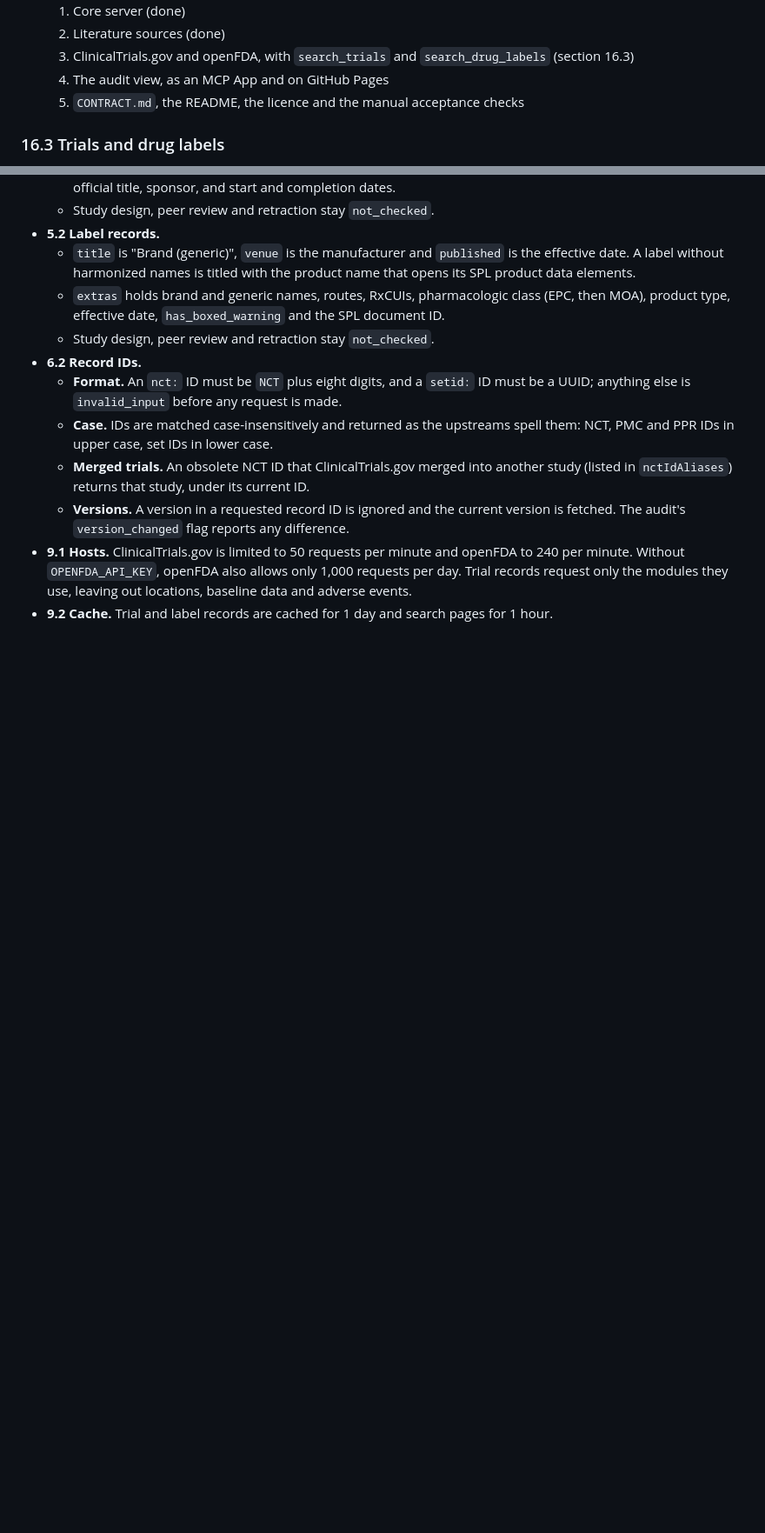
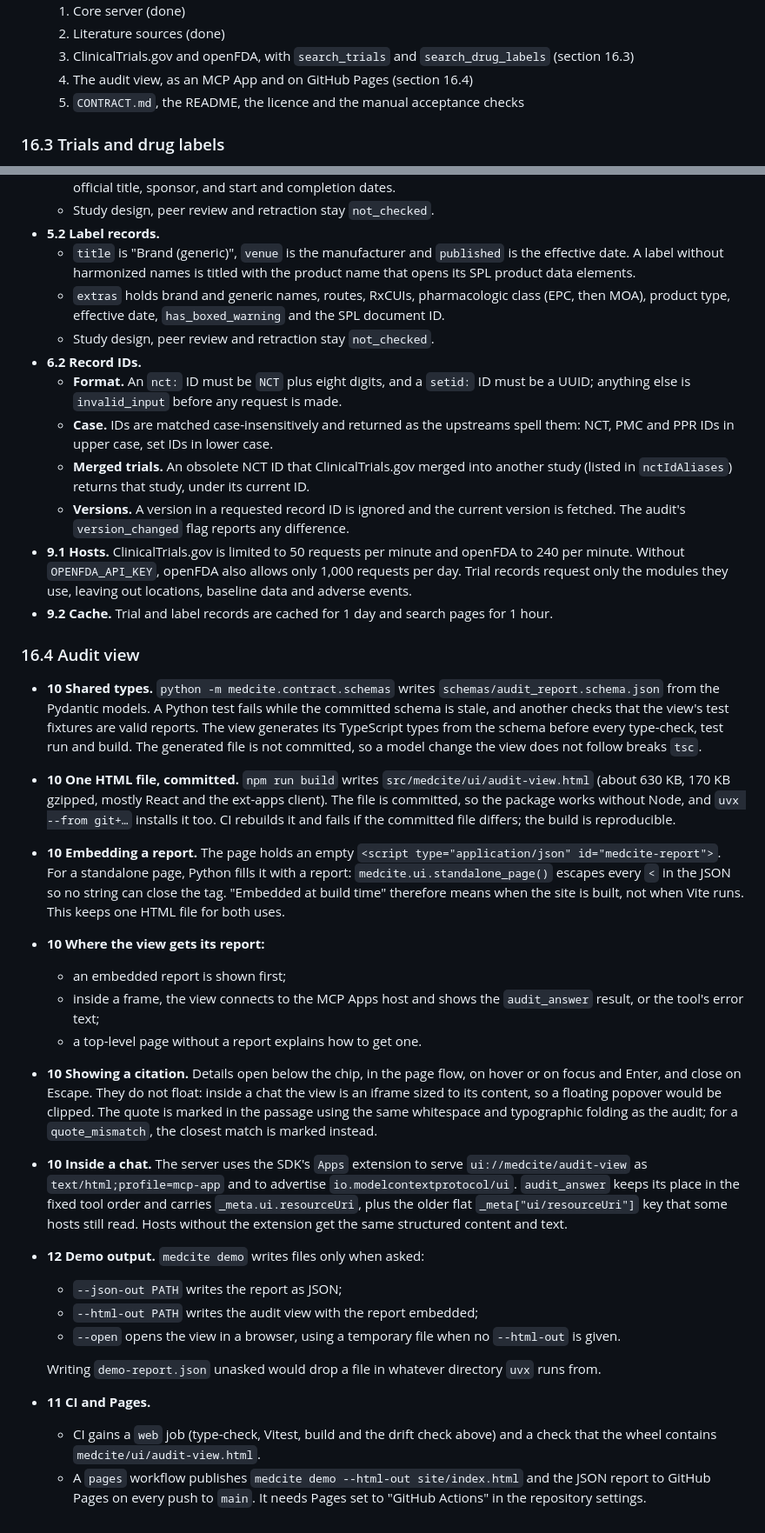
Before and after one commit to PedroMarkovicz/tekmeria, a Markdown page: docs/specs/2026-10-06-medcite-server-design.md, 2 parts joined by grey strips. Shown at 87% size. GitHub-like rendering; blank space fills up the shorter version.

Commit message:
docs(spec): record the audit view decisions as amendments

```diff
--- a/docs/specs/2026-10-06-medcite-server-design.md
+++ b/docs/specs/2026-10-06-medcite-server-design.md
@@ -575,7 +575,7 @@ Decisions made while implementing the project, stage by stage. Where they differ
   1. Core server (done)
   2. Literature sources (done)
   3. ClinicalTrials.gov and openFDA, with `search_trials` and `search_drug_labels` (section 16.3)
-  4. The audit view, as an MCP App and on GitHub Pages
+  4. The audit view, as an MCP App and on GitHub Pages (section 16.4)
   5. `CONTRACT.md`, the README, the licence and the manual acceptance checks
 
 ### 16.3 Trials and drug labels
@@ -613,3 +613,24 @@ Decisions made while implementing the project, stage by stage. Where they differ
   - **Versions.** A version in a requested record ID is ignored and the current version is fetched. The audit's `version_changed` flag reports any difference.
 - **9.1 Hosts.** ClinicalTrials.gov is limited to 50 requests per minute and openFDA to 240 per minute. Without `OPENFDA_API_KEY`, openFDA also allows only 1,000 requests per day. Trial records request only the modules they use, leaving out locations, baseline data and adverse events.
 - **9.2 Cache.** Trial and label records are cached for 1 day and search pages for 1 hour.
+
+### 16.4 Audit view
+
+- **10 Shared types.** `python -m medcite.contract.schemas` writes `schemas/audit_report.schema.json` from the Pydantic models. A Python test fails while the committed schema is stale, and another checks that the view's test fixtures are valid reports. The view generates its TypeScript types from the schema before every type-check, test run and build. The generated file is not committed, so a model change the view does not follow breaks `tsc`.
+- **10 One HTML file, committed.** `npm run build` writes `src/medcite/ui/audit-view.html` (about 630 KB, 170 KB gzipped, mostly React and the ext-apps client). The file is committed, so the package works without Node, and `uvx --from git+…` installs it too. CI rebuilds it and fails if the committed file differs; the build is reproducible.
+- **10 Embedding a report.** The page holds an empty `<script type="application/json" id="medcite-report">`. For a standalone page, Python fills it with a report: `medcite.ui.standalone_page()` escapes every `<` in the JSON so no string can close the tag. "Embedded at build time" therefore means when the site is built, not when Vite runs. This keeps one HTML file for both uses.
+- **10 Where the view gets its report:**
+  - an embedded report is shown first;
+  - inside a frame, the view connects to the MCP Apps host and shows the `audit_answer` result, or the tool's error text;
+  - a top-level page without a report explains how to get one.
+- **10 Showing a citation.** Details open below the chip, in the page flow, on hover or on focus and Enter, and close on Escape. They do not float: inside a chat the view is an iframe sized to its content, so a floating popover would be clipped. The quote is marked in the passage using the same whitespace and typographic folding as the audit; for a `quote_mismatch`, the closest match is marked instead.
+- **10 Inside a chat.** The server uses the SDK's `Apps` extension to serve `ui://medcite/audit-view` as `text/html;profile=mcp-app` and to advertise `io.modelcontextprotocol/ui`. `audit_answer` keeps its place in the fixed tool order and carries `_meta.ui.resourceUri`, plus the older flat `_meta["ui/resourceUri"]` key that some hosts still read. Hosts without the extension get the same structured content and text.
+- **12 Demo output.** `medcite demo` writes files only when asked:
+  - `--json-out PATH` writes the report as JSON;
+  - `--html-out PATH` writes the audit view with the report embedded;
+  - `--open` opens the view in a browser, using a temporary file when no `--html-out` is given.
+
+  Writing `demo-report.json` unasked would drop a file in whatever directory `uvx` runs from.
+- **11 CI and Pages.**
+  - CI gains a `web` job (type-check, Vitest, build and the drift check above) and a check that the wheel contains `medcite/ui/audit-view.html`.
+  - A `pages` workflow publishes `medcite demo --html-out site/index.html` and the JSON report to GitHub Pages on every push to `main`. It needs Pages set to "GitHub Actions" in the repository settings.
```
